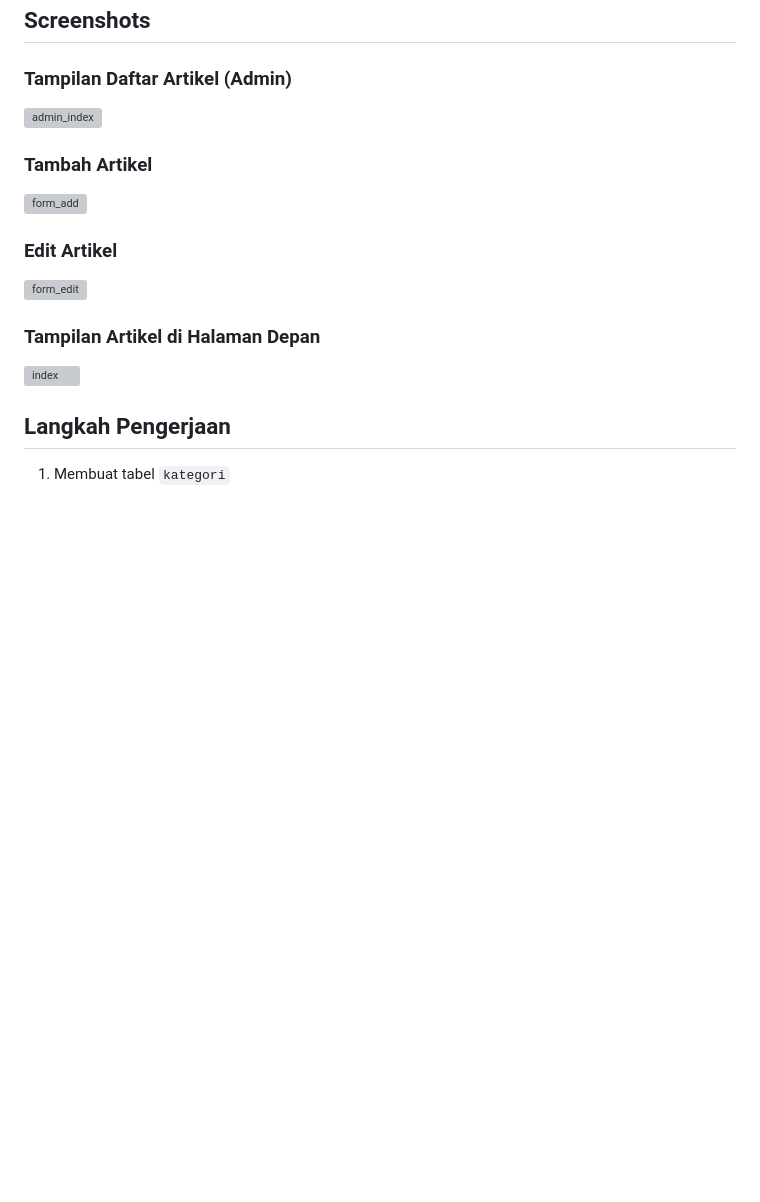
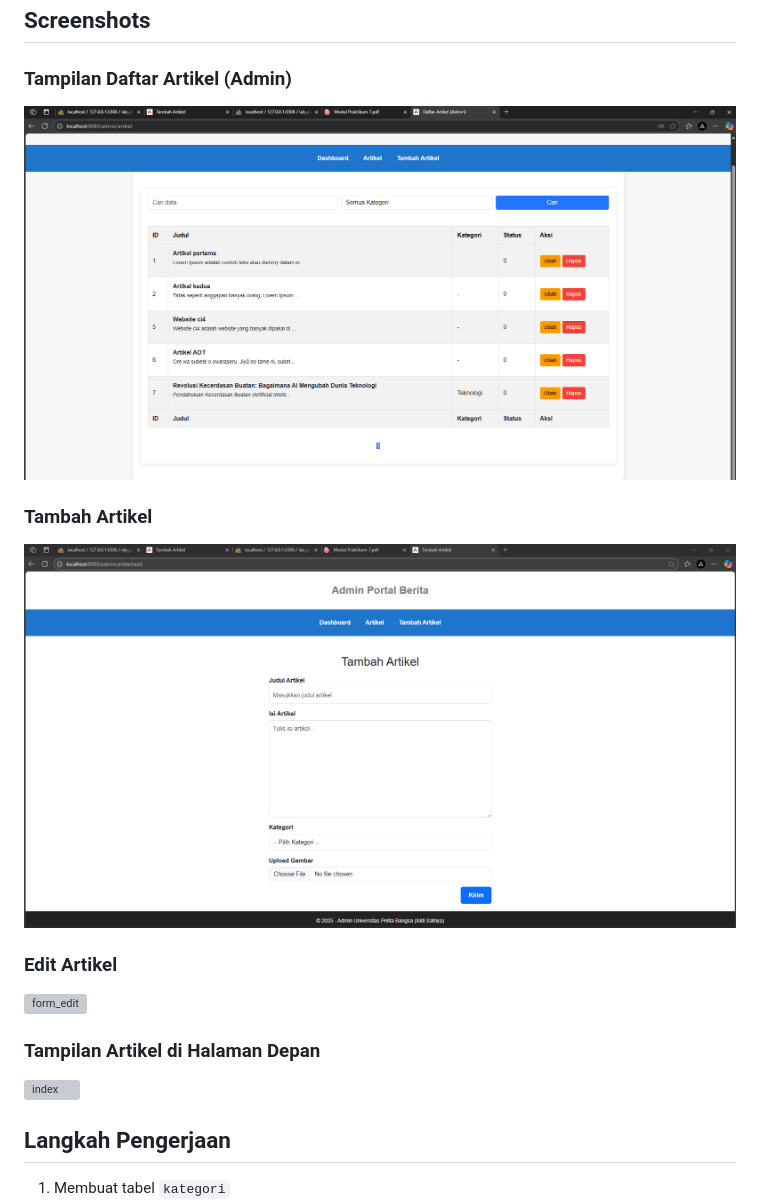
Before and after one commit to Ald-satriya/Lab7Web, a Markdown page: README.md, the part around the change printed below. Drawn GitHub-style; blank space fills up the shorter version; grey boxes are pictures that could not be loaded.

```diff
--- a/README.md
+++ b/README.md
@@ -115,9 +115,9 @@ Modul ini membahas cara menghubungkan tabel artikel dan kategori menggunakan rel
 
 ## Screenshots
 ### Tampilan Daftar Artikel (Admin)
-![admin_index](screenshots/admin_index.png)
+![admin_index](img/admin_index.png)
 
 ### Tambah Artikel
-![form_add](screenshots/form_add.png)
+![form_add](img/form_add.png)
 
 ### Edit Artikel
```
Also changed, not shown: other parts of README.md (+2 -2 lines).
